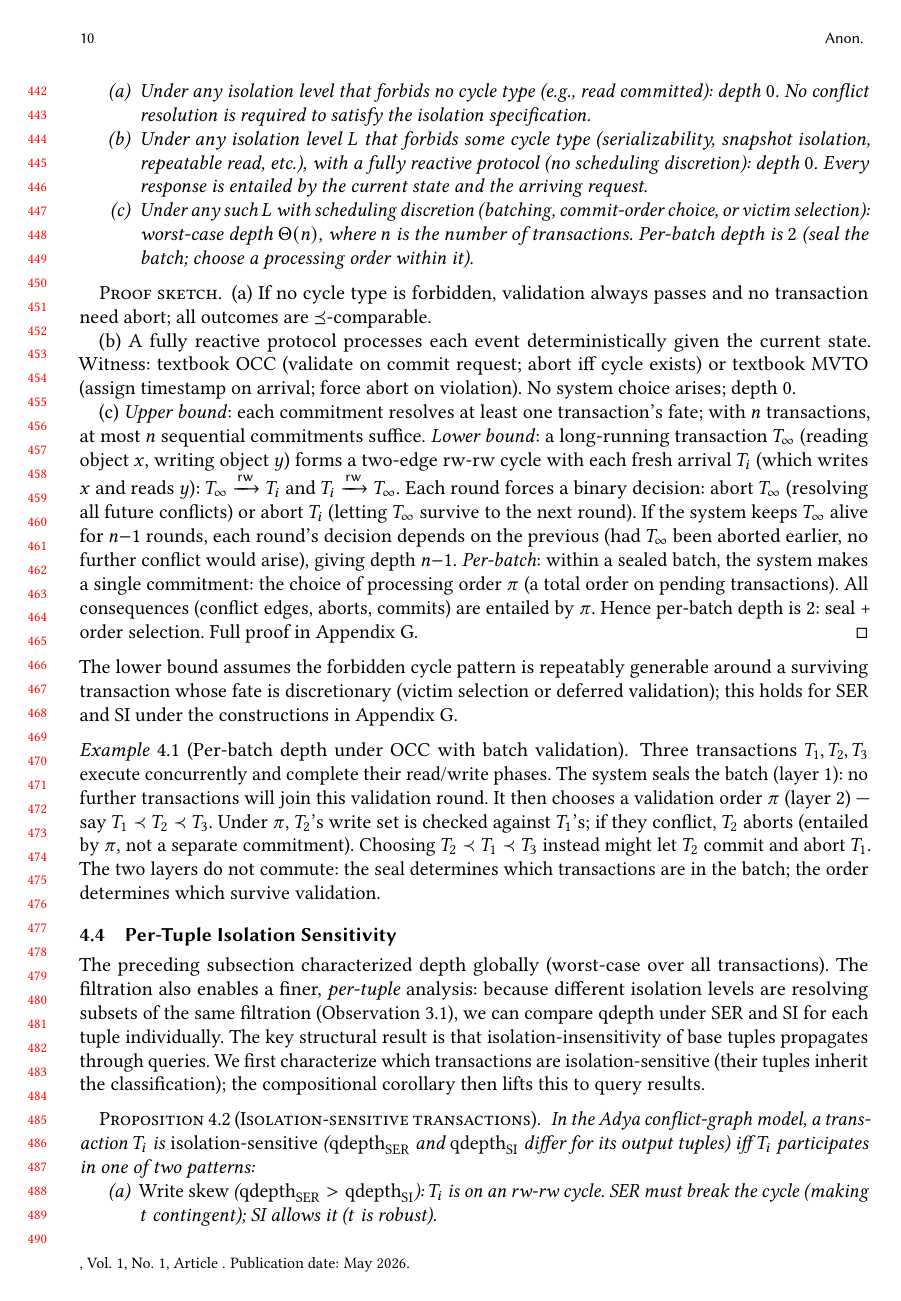
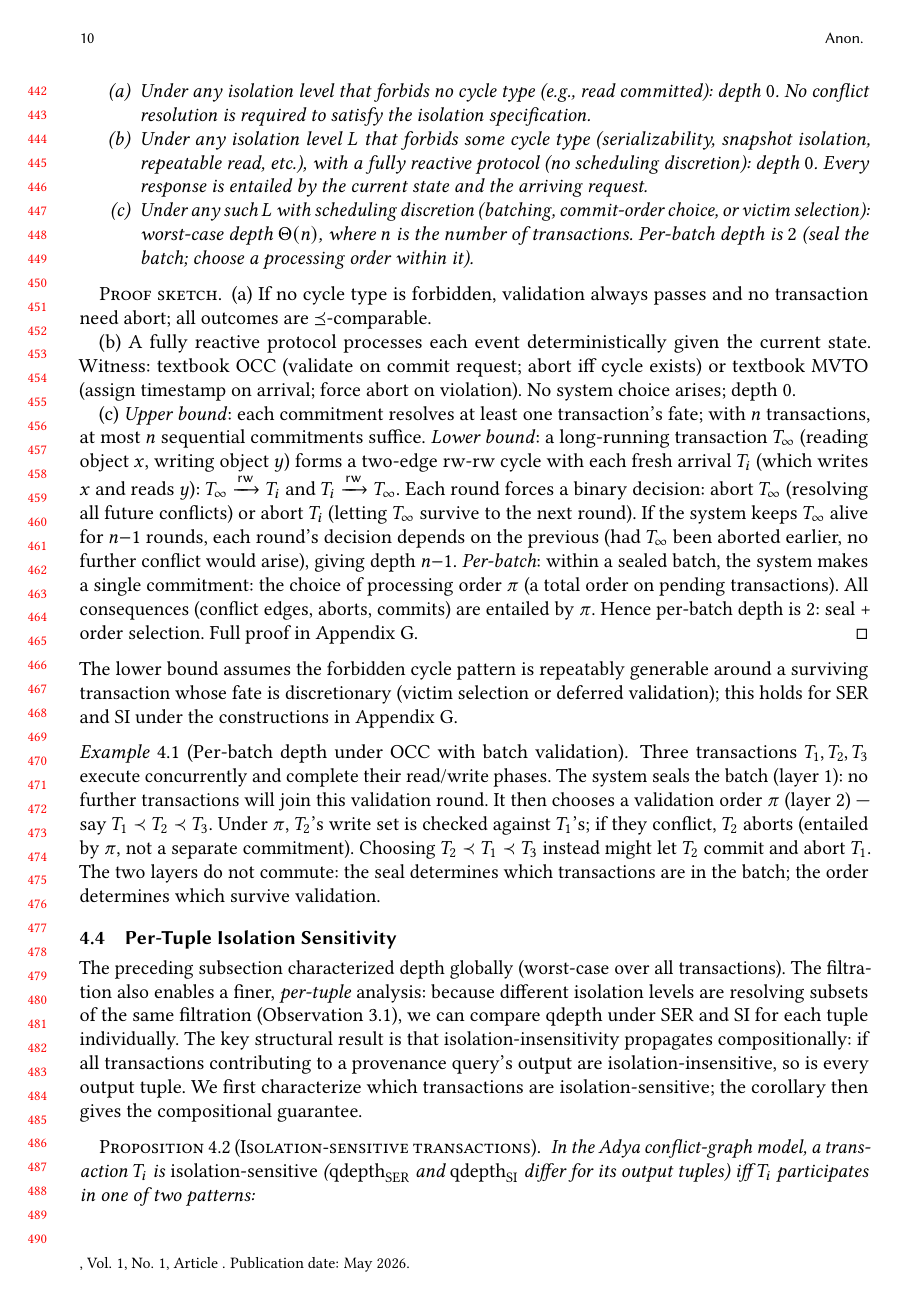
Before and after one commit to jhellerstein/provenance, a LaTeX paper (main.tex): page 10 of 37. Compiled offline with pdfLaTeX.

Commit message:
Clarify: insensitivity propagates from transactions to output tuples of provenance queries

```diff
--- a/main.tex
+++ b/main.tex
@@ -1028,11 +1028,11 @@ The filtration also enables a finer, \emph{per-tuple} analysis:
 because different isolation levels are resolving subsets of the same
 filtration (Observation~\ref{obs:basis-entails-filtration}), we can
 compare qdepth under SER and SI for each tuple individually.
-The key structural result is that isolation-insensitivity of base
-tuples propagates through queries.
-We first characterize which transactions are isolation-sensitive
-(their tuples inherit the classification); the compositional corollary
-then lifts this to query results.
+The key structural result is that isolation-insensitivity propagates
+compositionally: if all transactions contributing to a provenance
+query's output are isolation-insensitive, so is every output tuple.
+We first characterize which transactions are isolation-sensitive; the
+corollary then gives the compositional guarantee.
 
 \begin{proposition}[Isolation-sensitive transactions]
   \label{prop:ser-si-incomparable}
```
